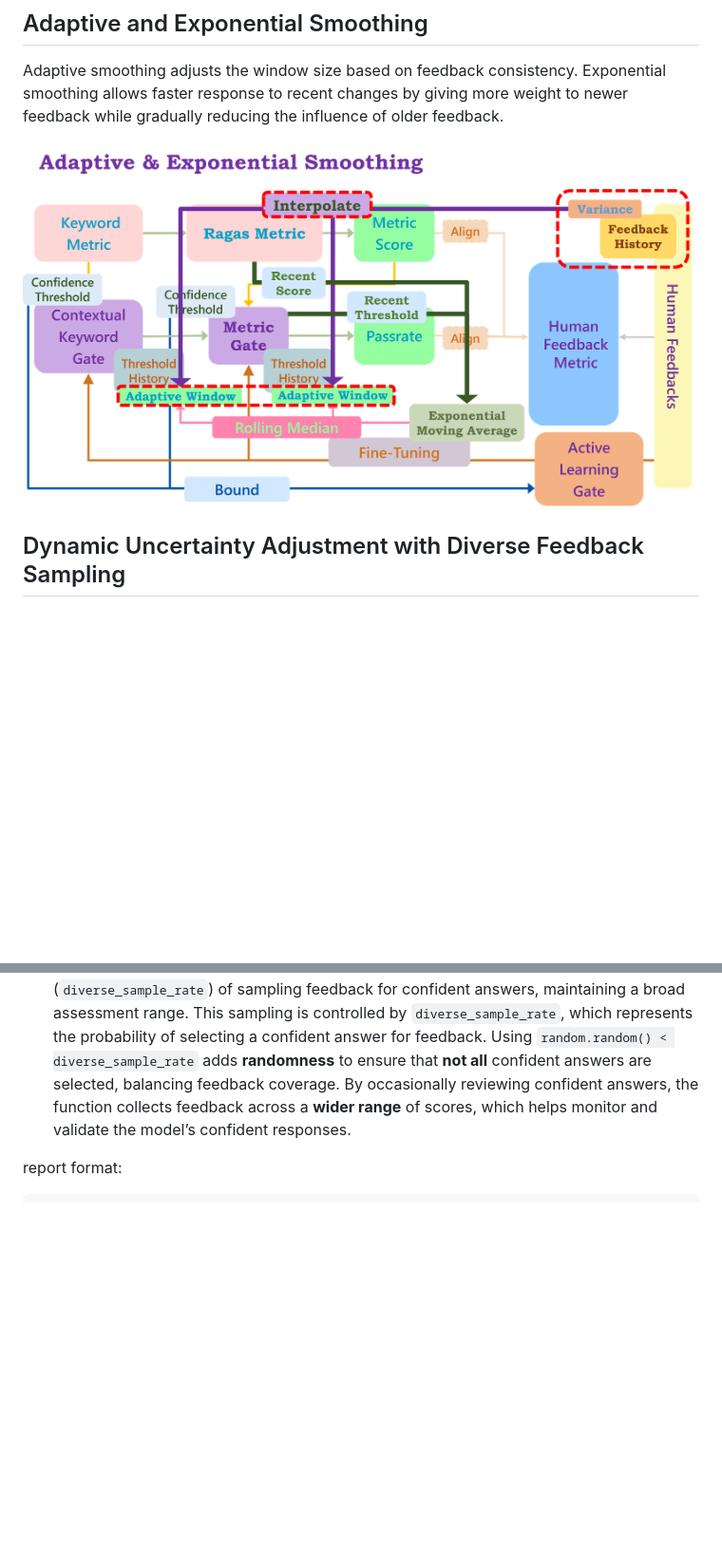
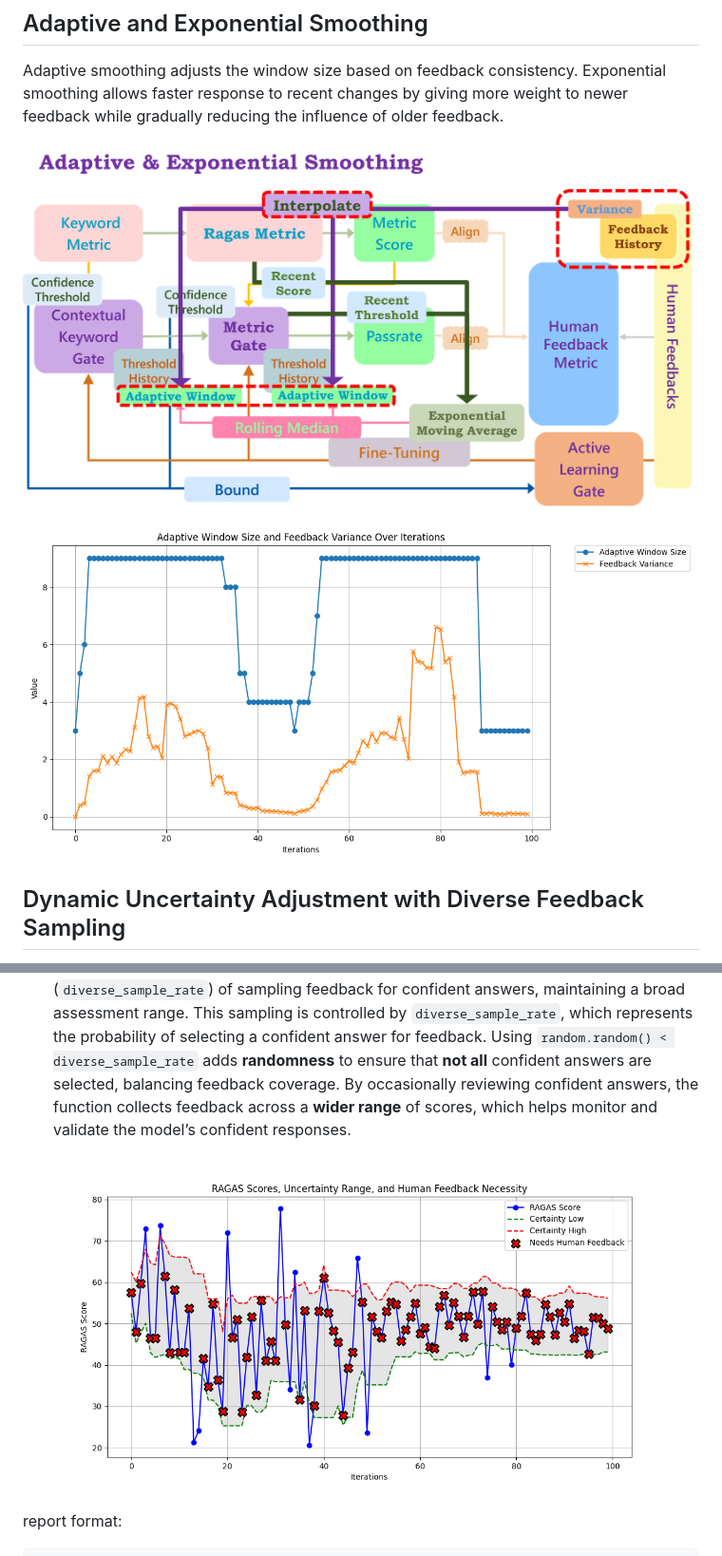
Before and after one commit to iiyyll01lin/domain-specific-llm-eval, a Markdown page: README.md, 2 parts joined by grey strips. Shown: that part at 95% size. GitHub-like rendering; blank space fills up the shorter version.

```diff
--- a/README.md
+++ b/README.md
@@ -83,7 +83,10 @@ Active learning targets cases where the model is uncertain, which is often where
 
 Adaptive smoothing adjusts the window size based on feedback consistency. Exponential smoothing allows faster response to recent changes by giving more weight to newer feedback while gradually reducing the influence of older feedback.
 
-![aadaptive-exponential-smoothing](adaptive-exponential-smoothing.png)
+![adaptive-exponential-smoothing](adaptive-exponential-smoothing.png)
+
+![Adaptive Window Size and Feedback Variance Over Iterations](Adaptive%20Window%20Size%20and%20Feedback%20Variance%20Over%20Iterations.png)
+
 
 ## Dynamic Uncertainty Adjustment with Diverse Feedback Sampling
 
@@ -93,6 +96,8 @@ Dynamic uncertainty adjustment recalibrates the **uncertainty range** periodical
 
 - **Dynamic Uncertainty Adjustment**: Periodically recalculates the uncertainty range based on the **interquartile range (IQR)** of recent scores, widening or narrowing as needed.
 - **Diverse Sampling of Confident Answers**: Introduces a small probability (`diverse_sample_rate`) of sampling feedback for confident answers, maintaining a broad assessment range. This sampling is controlled by `diverse_sample_rate`, which represents the probability of selecting a confident answer for feedback. Using `random.random() < diverse_sample_rate` adds **randomness** to ensure that **not all** confident answers are selected, balancing feedback coverage. By occasionally reviewing confident answers, the function collects feedback across a **wider range** of scores, which helps monitor and validate the model’s confident responses.
+
+![RAGAS Scores, Uncertainty Range, and Human Feedback Necessity](RAGAS%20Scores,%20Uncertainty%20Range,%20and%20Human%20Feedback%20Necessity.png)
 
 report format:
 
```
